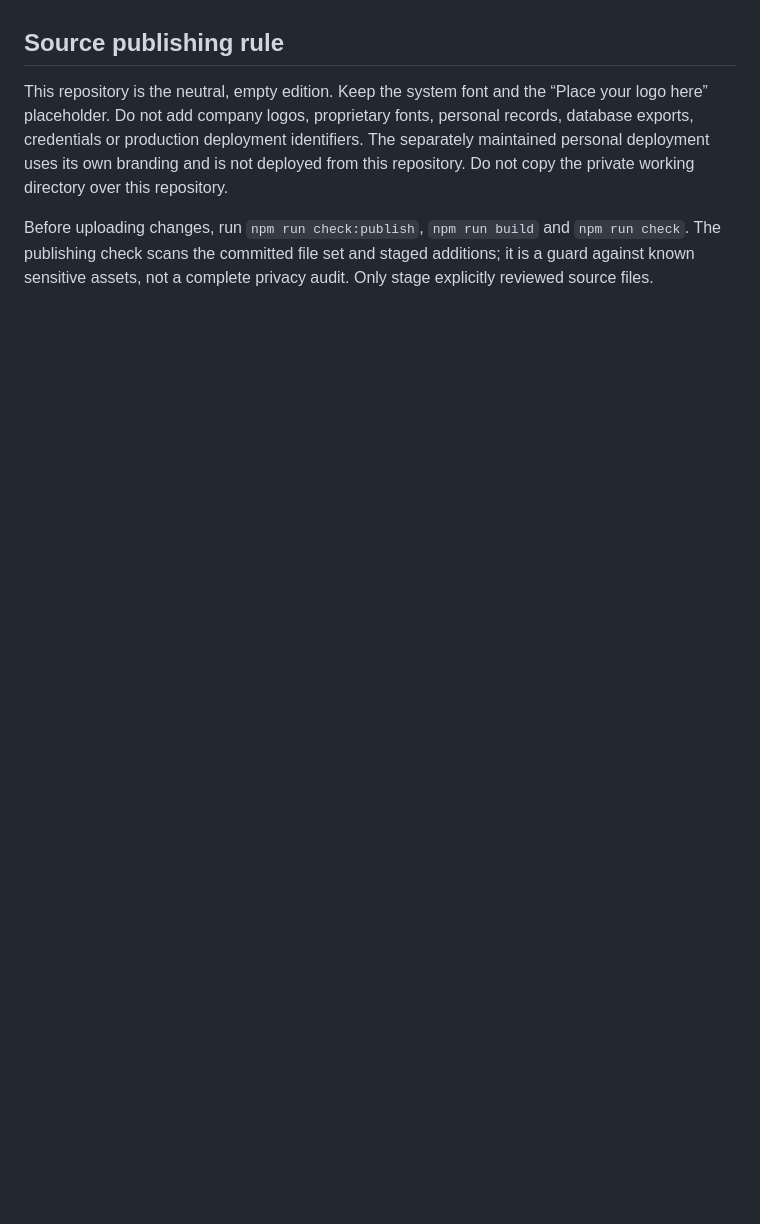
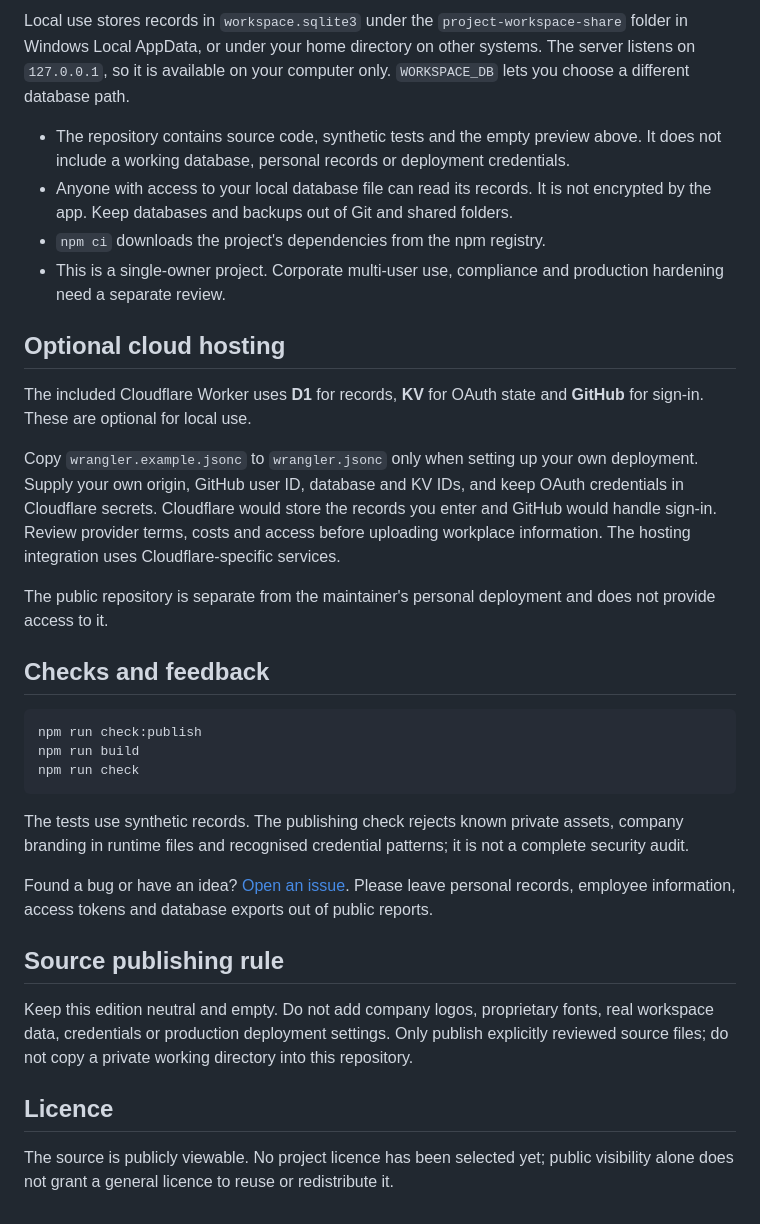
Before and after one commit to Memnarch90/project-workspace, a Markdown page: README.md, the part around one of its changes. Rendered like a GitHub page; blank space fills up the shorter version.

````diff
--- a/README.md
+++ b/README.md
@@ -26,7 +57,35 @@ The included Cloudflare Worker uses D1 for workspace records, KV for OAuth state
 
+Local use stores records in `workspace.sqlite3` under the `project-workspace-share` folder in Windows Local AppData, or under your home directory on other systems. The server listens on `127.0.0.1`, so it is available on your computer only. `WORKSPACE_DB` lets you choose a different database path.
+
+- The repository contains source code, synthetic tests and the empty preview above. It does not include a working database, personal records or deployment credentials.
+- Anyone with access to your local database file can read its records. It is not encrypted by the app. Keep databases and backups out of Git and shared folders.
+- `npm ci` downloads the project's dependencies from the npm registry.
+- This is a single-owner project. Corporate multi-user use, compliance and production hardening need a separate review.
+
+## Optional cloud hosting
+
+The included Cloudflare Worker uses **D1** for records, **KV** for OAuth state and **GitHub** for sign-in. These are optional for local use.
+
+Copy `wrangler.example.jsonc` to `wrangler.jsonc` only when setting up your own deployment. Supply your own origin, GitHub user ID, database and KV IDs, and keep OAuth credentials in Cloudflare secrets. Cloudflare would store the records you enter and GitHub would handle sign-in. Review provider terms, costs and access before uploading workplace information. The hosting integration uses Cloudflare-specific services.
+
+The public repository is separate from the maintainer's personal deployment and does not provide access to it.
+
+## Checks and feedback
+
+```powershell
+npm run check:publish
+npm run build
+npm run check
+```
+
+The tests use synthetic records. The publishing check rejects known private assets, company branding in runtime files and recognised credential patterns; it is not a complete security audit.
+
+Found a bug or have an idea? [Open an issue](https://github.com/Memnarch90/project-workspace/issues). Please leave personal records, employee information, access tokens and database exports out of public reports.
 
 ## Source publishing rule
 
-This repository is the neutral, empty edition. Keep the system font and the “Place your logo here” placeholder. Do not add company logos, proprietary fonts, personal records, database exports, credentials or production deployment identifiers. The separately maintained personal deployment uses its own branding and is not deployed from this repository. Do not copy the private working directory over this repository.
+Keep this edition neutral and empty. Do not add company logos, proprietary fonts, real workspace data, credentials or production deployment settings. Only publish explicitly reviewed source files; do not copy a private working directory into this repository.
 
-Before uploading changes, run `npm run check:publish`, `npm run build` and `npm run check`. The publishing check scans the committed file set and staged additions; it is a guard against known sensitive assets, not a complete privacy audit. Only stage explicitly reviewed source files.
+## Licence
+
+The source is publicly viewable. No project licence has been selected yet; public visibility alone does not grant a general licence to reuse or redistribute it.
````
Also changed, not shown: other parts of README.md (+41 -10 lines), docs/ai-connections.md (added, +81 -0 lines), docs/publication-checks.md (added, +13 -0 lines), docs/workspace-preview.jpg (added), 3 other files.
